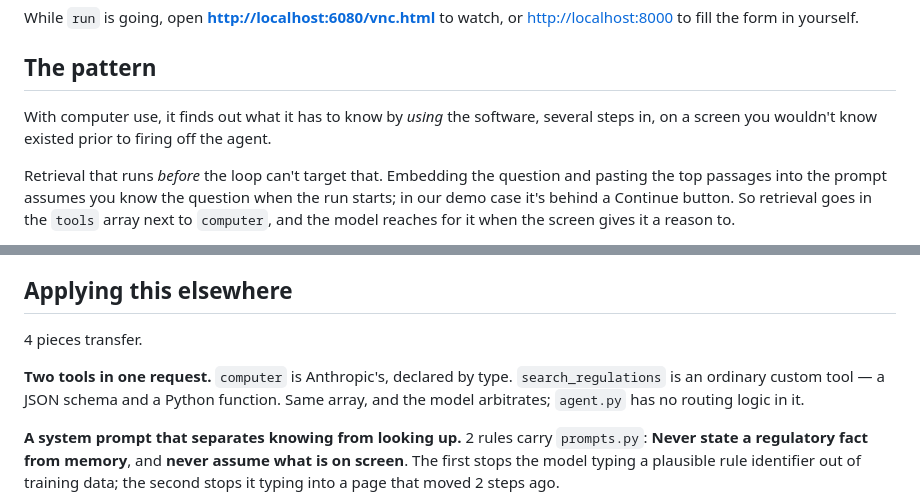
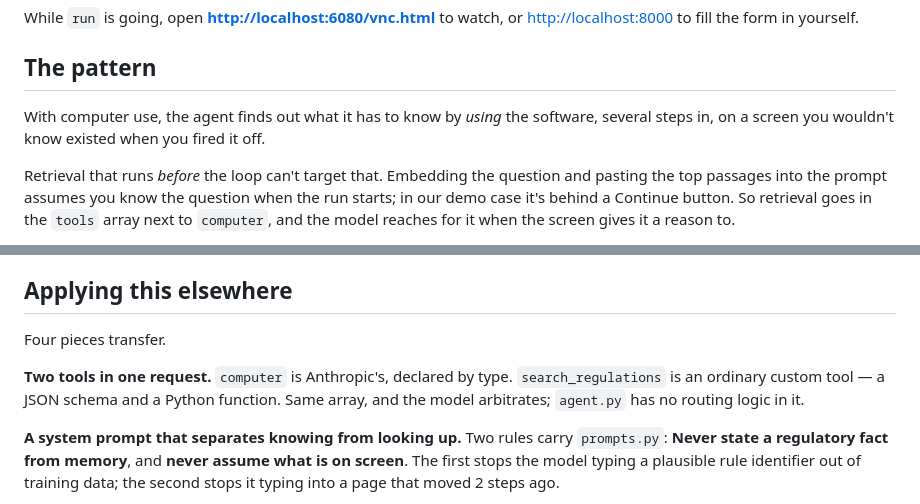
Before and after one commit to ashnkumar/deskwork, a Markdown page: README.md, 2 parts joined by grey strips. Rendered like a GitHub page.

Commit message:
Give "The pattern" back its subject, and match counts to the ordinals under them
The opening sentence of the first real section began "With computer use, it
finds out what it has to know" — the clause that introduced the agent had been
cut, so the pronoun pointed at nothing.

Two counts also disagreed with the ordinals that follow them: "4 pieces
transfer" over a list whose third item is called "the third piece", and "2 rules
carry prompts.py" over a pair described as "the first" and "the second". A digit
reads as a measurement; these are enumerations, and the words match what comes
after.

Also drops the blank line left where the paste-the-whole-corpus paragraph was.

```diff
--- a/README.md
+++ b/README.md
@@ -34,8 +34,8 @@ While `run` is going, open **<http://localhost:6080/vnc.html>** to watch, or
 
 ## The pattern
 
-With computer use, it finds out what it has to know by *using* the software, several
-steps in, on a screen you wouldn't know existed prior to firing off the agent.
+With computer use, the agent finds out what it has to know by *using* the software, several
+steps in, on a screen you wouldn't know existed when you fired it off.
 
 Retrieval that runs _before_ the loop can't target that. Embedding the question and pasting the top
 passages into the prompt assumes you know the question when the run starts; in our demo case it's behind a
@@ -106,13 +105,13 @@ pruning is visible in the code, but if you're building rather than reading, use
 
 ## Applying this elsewhere
 
-4 pieces transfer.
+Four pieces transfer.
 
 **Two tools in one request.** `computer` is Anthropic's, declared by type. `search_regulations`
 is an ordinary custom tool — a JSON schema and a Python function. Same array, and the model
 arbitrates; `agent.py` has no routing logic in it.
 
-**A system prompt that separates knowing from looking up.** 2 rules carry `prompts.py`:
+**A system prompt that separates knowing from looking up.** Two rules carry `prompts.py`:
 **Never state a regulatory fact from memory**, and **never assume what is on screen**. The first
 stops the model typing a plausible rule identifier out of training data; the second stops it
 typing into a page that moved 2 steps ago.
```
Also changed, not shown: other parts of README.md (+0 -1 lines).
